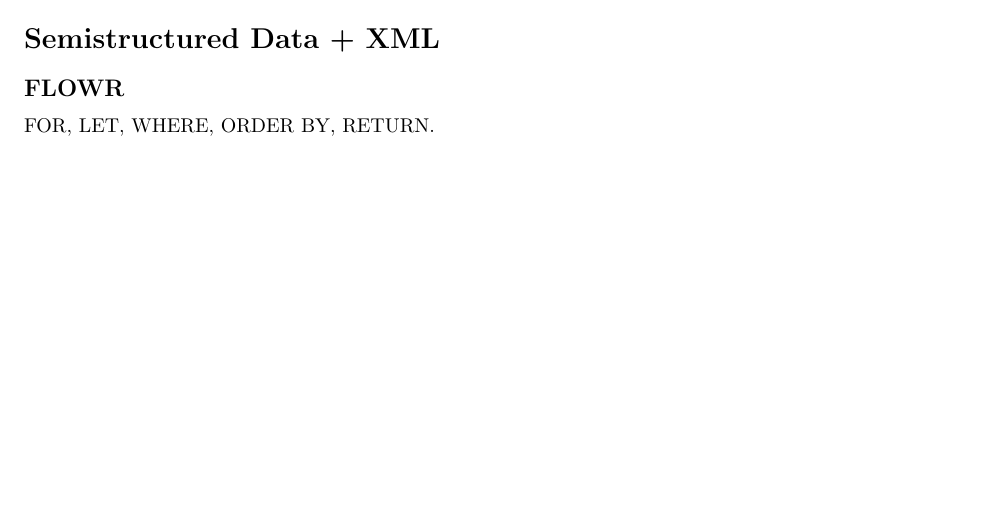
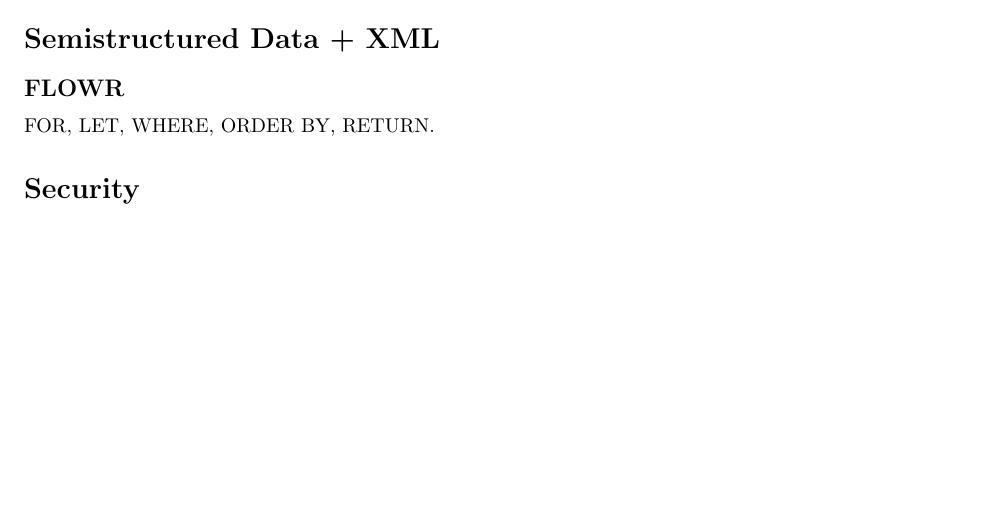
Before and after one commit to cob16/databaseNotes, a LaTeX document (notes.tex): part of page 2 of 2, cut so that both start at the same text. Compiled offline with pdfLaTeX.

Commit message:
ADded secutity section

```diff
--- a/notes.tex
+++ b/notes.tex
@@ -70,6 +70,7 @@
     \subsection*{FLOWR}
        FOR, LET, WHERE, ORDER BY, RETURN.
 
+  \section*{Security}
 
 
 
```
